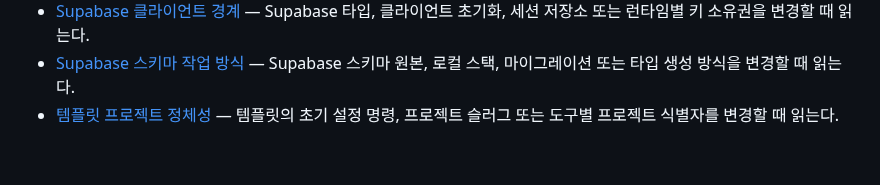
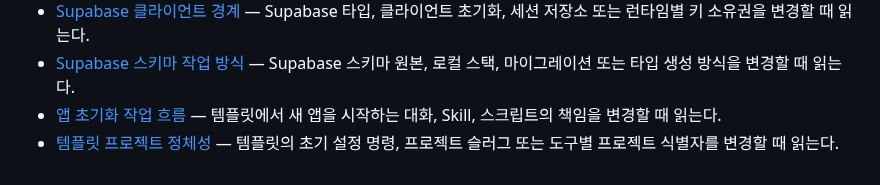
Before and after one commit to toy-crane/turbo-repo-template, a Markdown page: docs/decisions/README.md, the part around the change. Rendered like a GitHub page.

Commit message:
docs: 앱 초기화 Skill 결정을 기록한다

```diff
--- a/docs/decisions/README.md
+++ b/docs/decisions/README.md
@@ -20,4 +20,5 @@
 - [모바일 UI 렌더러 경계](mobile-ui-renderer-boundaries.md) — 모바일 화면의 주 렌더러, 네이티브 셸 소유권 또는 Liquid Glass 사용 범위를 선택할 때 읽는다.
 - [Supabase 클라이언트 경계](supabase-client-boundaries.md) — Supabase 타입, 클라이언트 초기화, 세션 저장소 또는 런타임별 키 소유권을 변경할 때 읽는다.
 - [Supabase 스키마 작업 방식](supabase-schema-workflow.md) — Supabase 스키마 원본, 로컬 스택, 마이그레이션 또는 타입 생성 방식을 변경할 때 읽는다.
+- [앱 초기화 작업 흐름](app-initialization-workflow.md) — 템플릿에서 새 앱을 시작하는 대화, Skill, 스크립트의 책임을 변경할 때 읽는다.
 - [템플릿 프로젝트 정체성](template-project-identity.md) — 템플릿의 초기 설정 명령, 프로젝트 슬러그 또는 도구별 프로젝트 식별자를 변경할 때 읽는다.
```
Also changed, not shown: docs/decisions/app-initialization-workflow.md (added, +28 -0 lines), docs/decisions/template-project-identity.md (+1 -1 lines).
